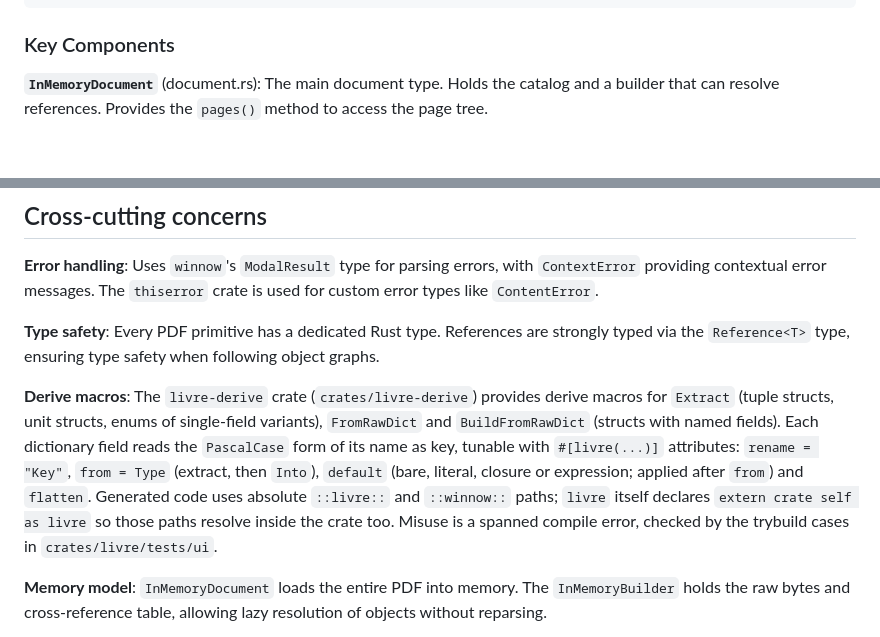
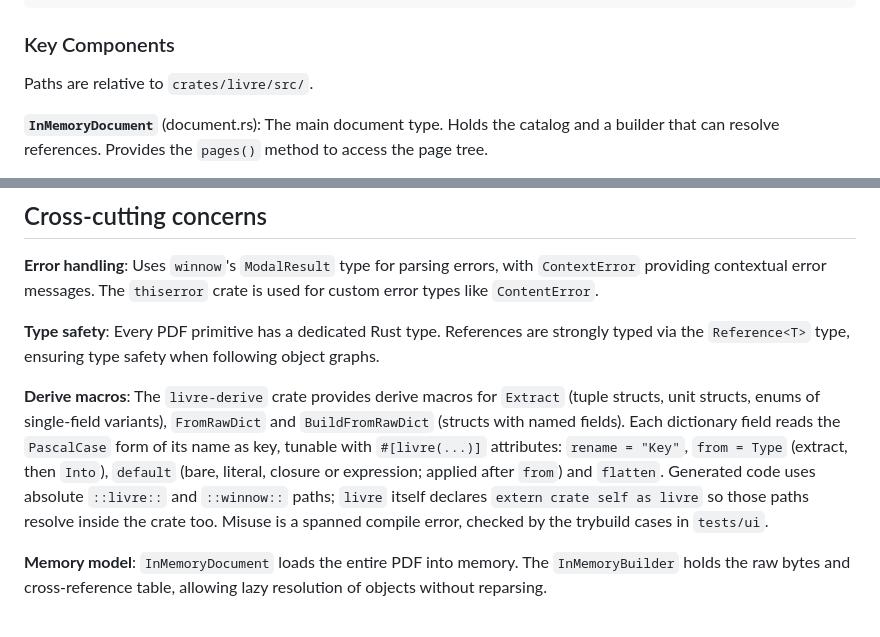
Before and after one commit to bdura/livre, a Markdown page: ARCHITECTURE.md, 2 parts joined by grey strips. GitHub-like rendering; blank space fills up the shorter version.

Commit message:
docs: update architecture

```diff
--- a/ARCHITECTURE.md
+++ b/ARCHITECTURE.md
@@ -183,6 +183,8 @@ and the root manifest only lists the members and their shared package metadata.
 
 ### Key Components
 
+Paths are relative to `crates/livre/src/`.
+
 **`InMemoryDocument`** (document.rs): The main document type. Holds the catalog
 and a builder that can resolve references. Provides the `pages()` method to access
 the page tree.
@@ -230,7 +232,7 @@ is used for custom error types like `ContentError`.
 strongly typed via the `Reference<T>` type, ensuring type safety when following
 object graphs.
 
-**Derive macros**: The `livre-derive` crate (`crates/livre-derive`) provides derive macros for `Extract`
+**Derive macros**: The `livre-derive` crate provides derive macros for `Extract`
 (tuple structs, unit structs, enums of single-field variants), `FromRawDict` and
 `BuildFromRawDict` (structs with named fields). Each dictionary field reads the
 `PascalCase` form of its name as key, tunable with `#[livre(...)]` attributes:
@@ -238,7 +240,7 @@ object graphs.
 closure or expression; applied after `from`) and `flatten`. Generated code uses
 absolute `::livre::` and `::winnow::` paths; `livre` itself declares
 `extern crate self as livre` so those paths resolve inside the crate too. Misuse
-is a spanned compile error, checked by the trybuild cases in `crates/livre/tests/ui`.
+is a spanned compile error, checked by the trybuild cases in `tests/ui`.
 
 **Memory model**: `InMemoryDocument` loads the entire PDF into memory.
 The `InMemoryBuilder` holds the raw bytes and cross-reference table, allowing
```
